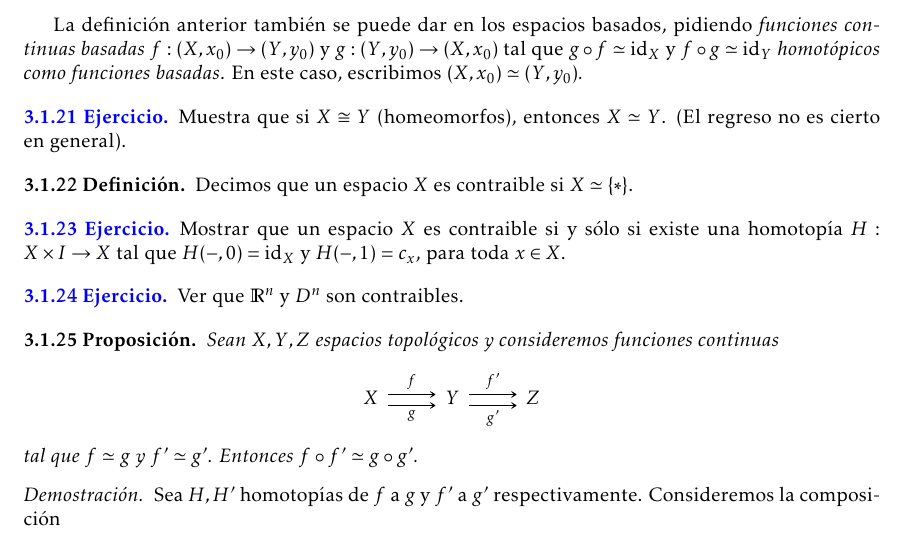
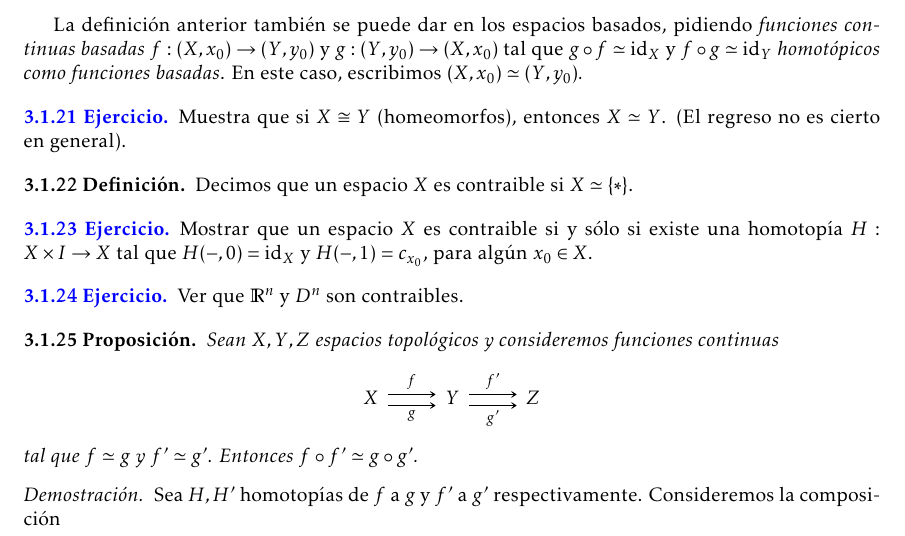
Before and after one commit to vzquezgm/Notas.-Topologia-Algebraica, a LaTeX document (main.tex, which reads 2.Grupo de homotopía.tex): part of page 12 of 36, cut so that both start at the same text. Compiled offline with LaTeX, dvips and Ghostscript.

Commit message:
Updates from Overleaf

```diff
--- a/2.Grupo de homotopía.tex
+++ b/2.Grupo de homotopía.tex
@@ -312,7 +312,7 @@ donde $\overline{\alpha}(s)=\alpha(1-s)$. Y tenemos el lazo constante $c_{x_0}:I
     \end{definicion}
     \begin{ejercicio}
     % ID: 5
-        Mostrar que un espacio $X$ es contraible si y sólo si existe una homotopía $H:X\times I\to X$ tal que $H(-,0)=\id_X$ y $H(-,1)=c_{x}$, para toda $x\in X$.
+        Mostrar que un espacio $X$ es contraible si y sólo si existe una homotopía $H:X\times I\to X$ tal que $H(-,0)=\id_X$ y $H(-,1)=c_{x_0}$, para algún $x_0\in X$.
     \end{ejercicio}
     \begin{ejercicio}
     % ID: 6
```
Also changed, not shown: ejercicios.tex (+1 -1 lines).
